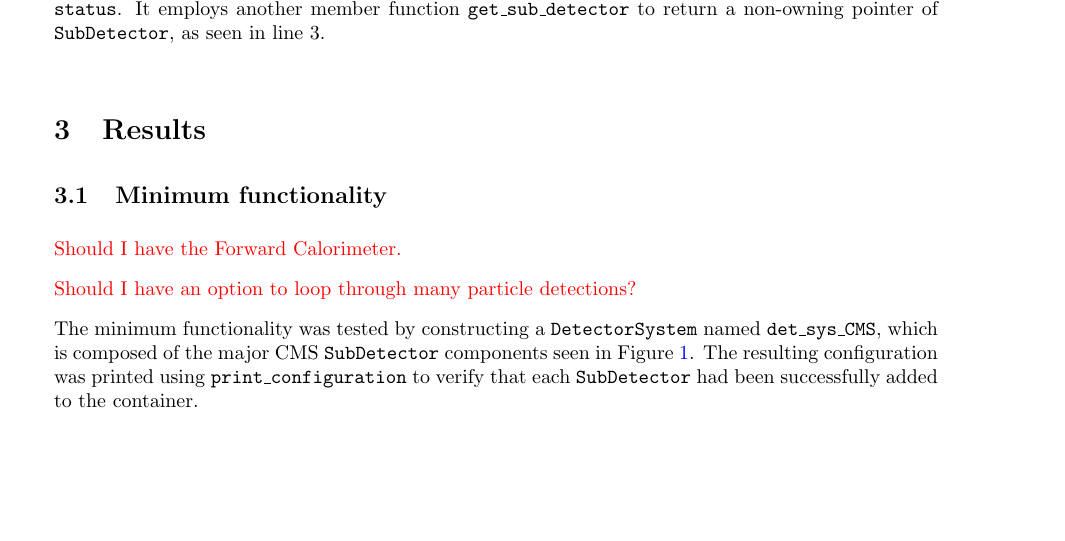
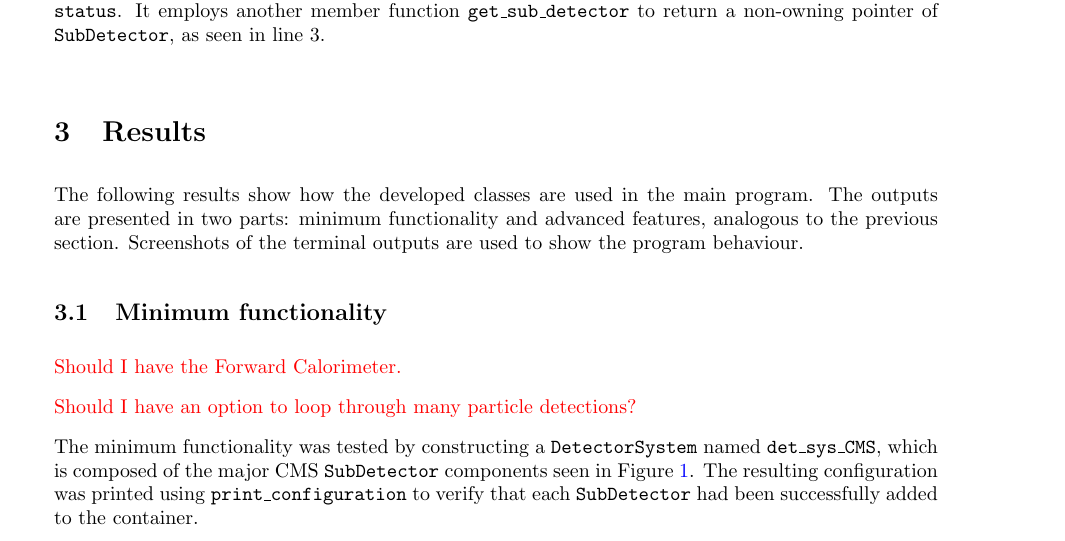
Before and after one commit to UofM-PHYS30762/project-3-a-particle-detector-JungleMan796, a LaTeX paper (project_particle_detector.tex): part of page 11 of 13, cut so that both start at the same text, the shorter picture padded with empty space. Compiled offline with pdfLaTeX.

Commit message:
Short results intro.

```diff
--- a/project_particle_detector.tex
+++ b/project_particle_detector.tex
@@ -498,6 +498,9 @@ void DetectorSystem::set_sub_detector_status(const std::string& sub_detector_nam
 
 \section{Results}
 
+The following results show how the developed classes are used in the main program.
+The outputs are presented in two parts: minimum functionality and advanced features, analogous to the previous section. Screenshots of the terminal outputs are used to show the program behaviour.
+
 \subsection{Minimum functionality}
 
 \textcolor{red}{Should I have the Forward Calorimeter.}
```
